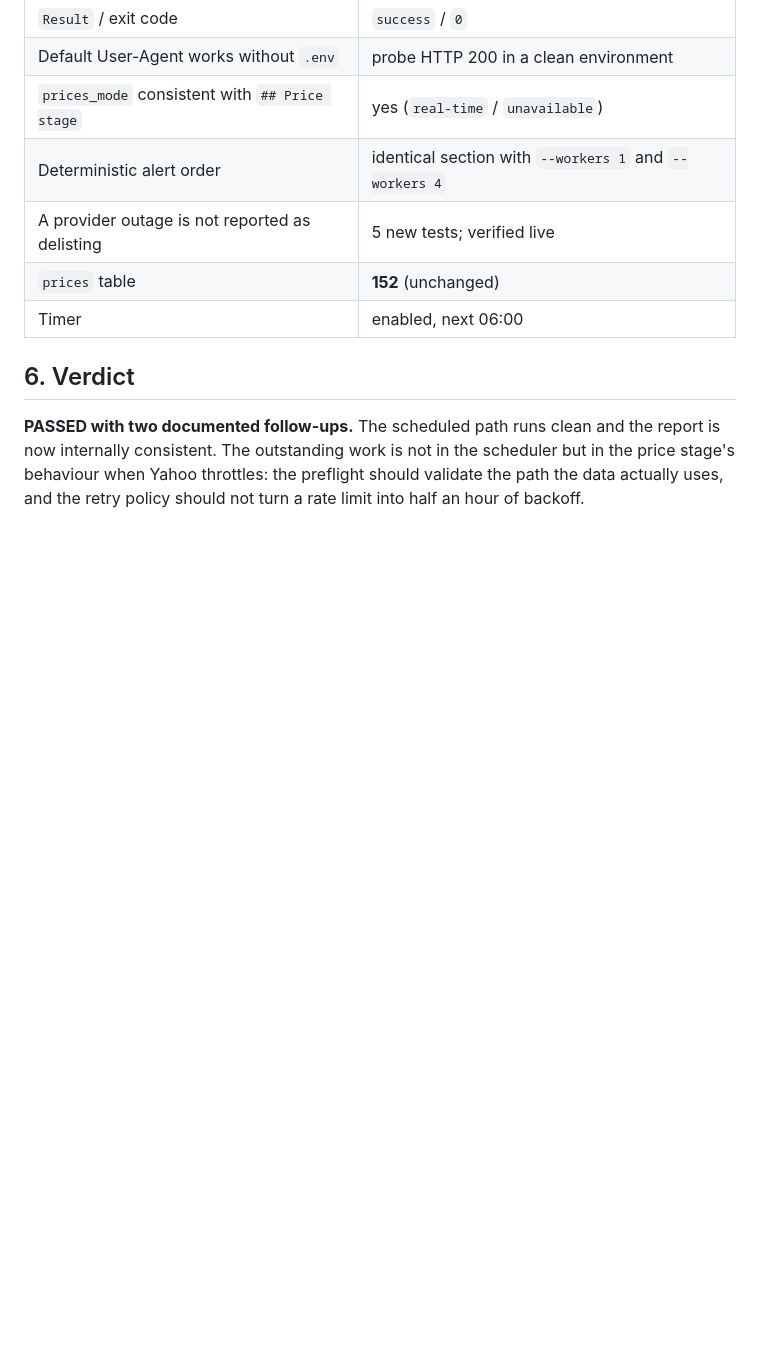
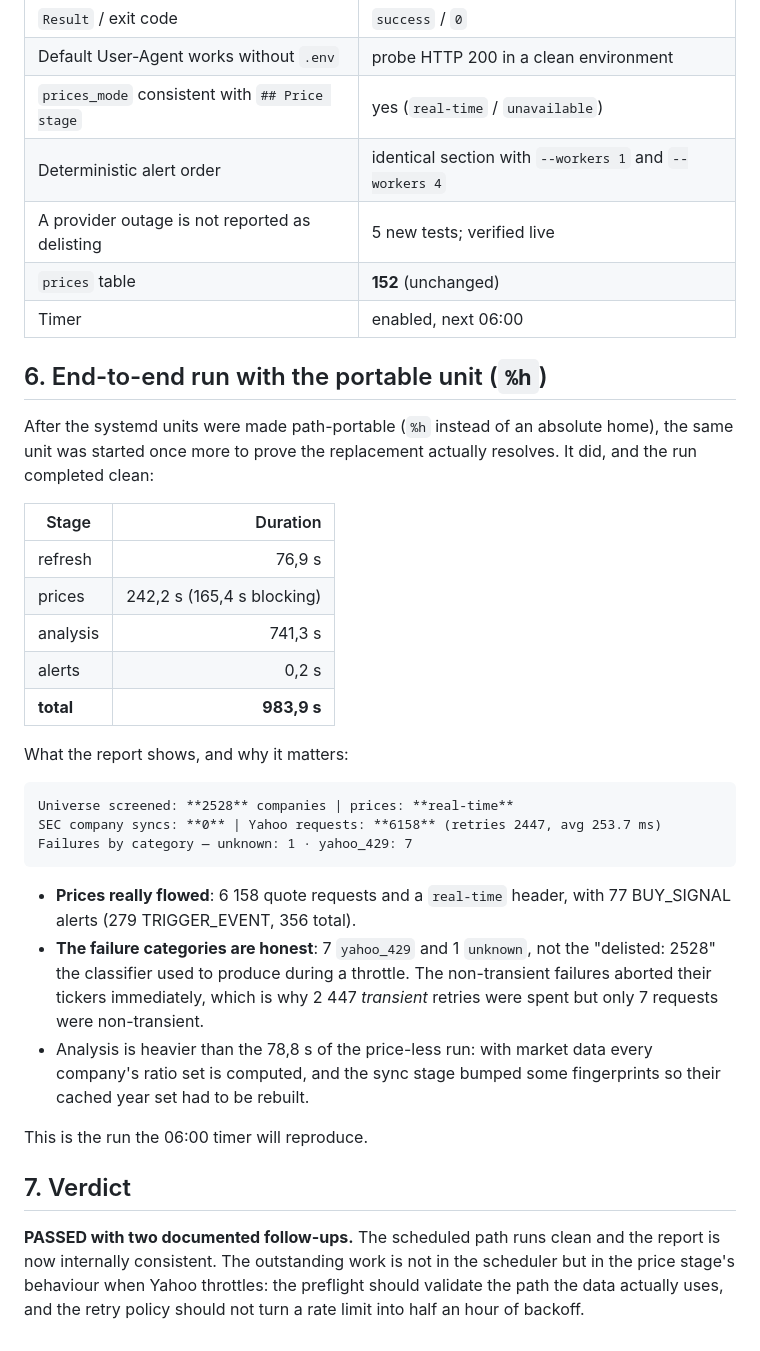
Before and after one commit to JdeJusto/Value_Investing, a Markdown page: docs/scheduled_run_2026-09-28.md, the part around the change. Rendered like a GitHub page; blank space fills up the shorter version.

Commit message:
docs: record the end-to-end run with the path-portable systemd unit
The unit now uses systemd's %h instead of an absolute home, so it was
started once to prove the substitution resolves. It does, and the run
finished clean in 983,9 s (refresh 76,9 · prices 242,2 · analysis 741,3).

It is also the first full-universe run with live prices: 6 158 quote
requests, a 'real-time' header and 77 BUY_SIGNAL alerts (356 total), where
the price-less runs produced 0. The failure mix is now honest too —
'yahoo_429: 7 · unknown: 1' instead of the 'delisted: 2528' a throttle used
to produce — and the 7 non-transient failures cost one request each while
2 447 transient ones were retried as designed.

````diff
--- a/docs/scheduled_run_2026-09-28.md
+++ b/docs/scheduled_run_2026-09-28.md
@@ -120,7 +120,41 @@ universe runs while a rate limit is active. The classification fix in
 | `prices` table | **152** (unchanged) |
 | Timer | enabled, next 06:00 |
 
-## 6. Verdict
+## 6. End-to-end run with the portable unit (`%h`)
+
+After the systemd units were made path-portable (`%h` instead of an absolute
+home), the same unit was started once more to prove the replacement actually
+resolves. It did, and the run completed clean:
+
+| Stage | Duration |
+| --- | ---: |
+| refresh | 76,9 s |
+| prices | 242,2 s (165,4 s blocking) |
+| analysis | 741,3 s |
+| alerts | 0,2 s |
+| **total** | **983,9 s** |
+
+What the report shows, and why it matters:
+
+```
+Universe screened: **2528** companies | prices: **real-time**
+SEC company syncs: **0** | Yahoo requests: **6158** (retries 2447, avg 253.7 ms)
+Failures by category — unknown: 1 · yahoo_429: 7
+```
+
+- **Prices really flowed**: 6 158 quote requests and a `real-time` header,
+  with 77 BUY_SIGNAL alerts (279 TRIGGER_EVENT, 356 total).
+- **The failure categories are honest**: 7 `yahoo_429` and 1 `unknown`, not the
+  "delisted: 2528" the classifier used to produce during a throttle. The
+  non-transient failures aborted their tickers immediately, which is why 2 447
+  *transient* retries were spent but only 7 requests were non-transient.
+- Analysis is heavier than the 78,8 s of the price-less run: with market data
+  every company's ratio set is computed, and the sync stage bumped some
+  fingerprints so their cached year set had to be rebuilt.
+
+This is the run the 06:00 timer will reproduce.
+
+## 7. Verdict
 
 **PASSED with two documented follow-ups.** The scheduled path runs clean and
 the report is now internally consistent. The outstanding work is not in the
````
